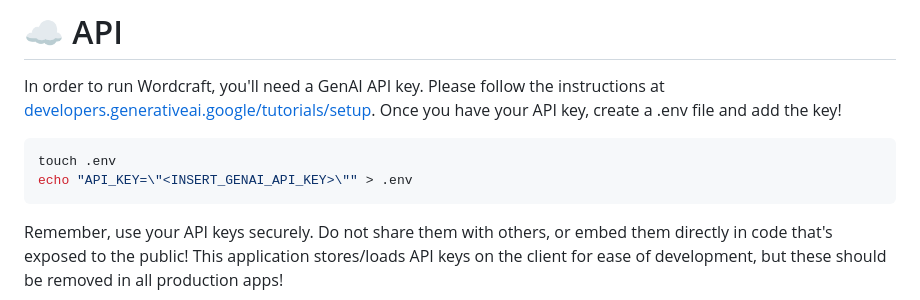
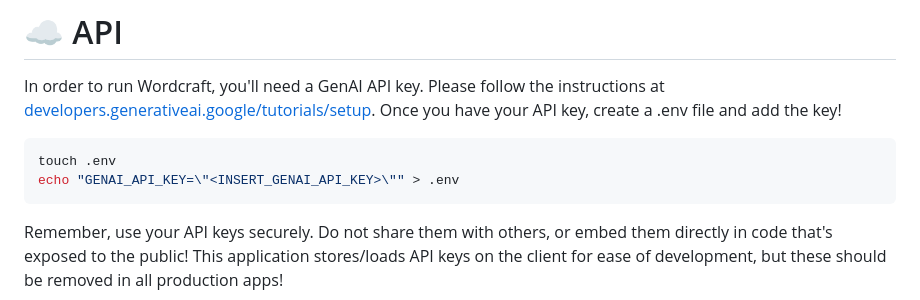
Before and after one commit to PAIR-code/wordcraft, a Markdown page: README.md, the part around the change. GitHub-like rendering.

Commit message:
updates api key env var name in readme

````diff
--- a/README.md
+++ b/README.md
@@ -39,7 +39,7 @@ Once you have your API key, create a .env file and add the key!
 
 ```bash
 touch .env
-echo "API_KEY=\"<INSERT_GENAI_API_KEY>\"" > .env
+echo "GENAI_API_KEY=\"<INSERT_GENAI_API_KEY>\"" > .env
 ```
 
 Remember, use your API keys securely. Do not share them with others, or embed
````
